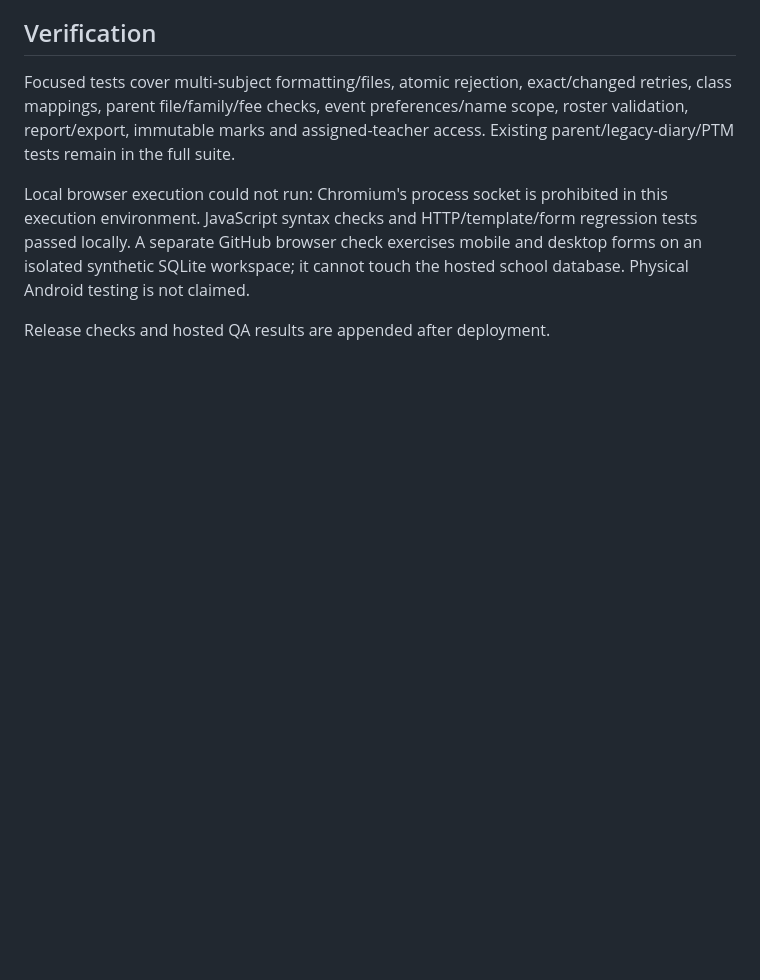
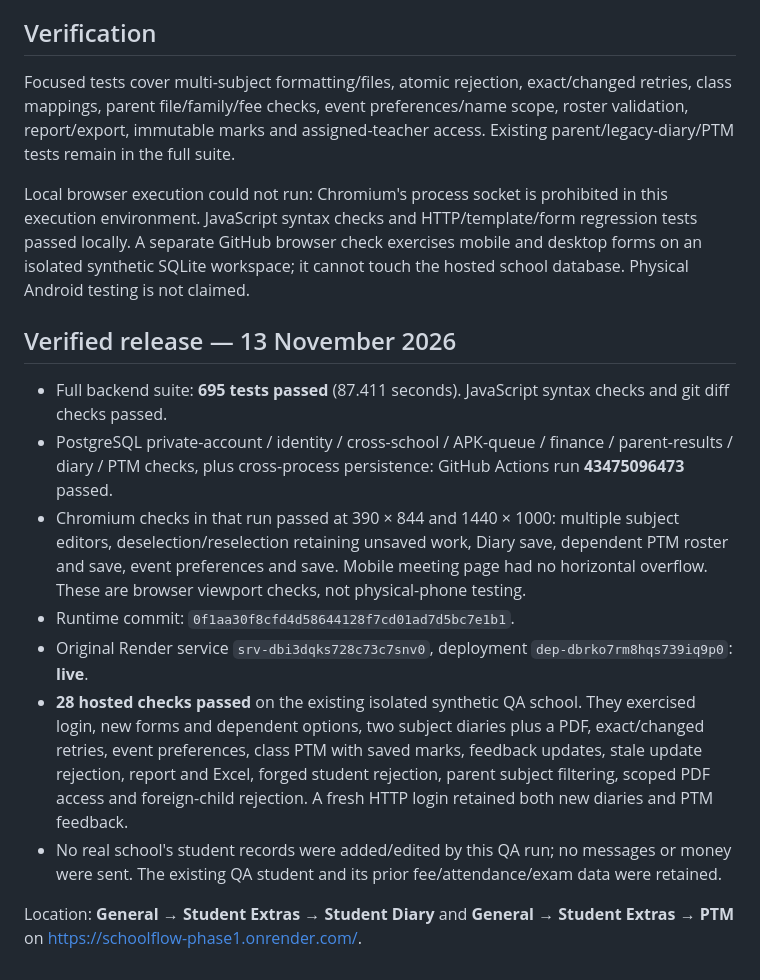
Before and after one commit to irfanmehmood5703-web/SchoolFlow, a Markdown page: docs/DIARY_PTM_REFERENCE_FORMS.md, the part around the change. Drawn GitHub-style; blank space fills up the shorter version.

Commit message:
Record 695 regressions and 28 hosted Diary/PTM checks [skip render]

```diff
--- a/docs/DIARY_PTM_REFERENCE_FORMS.md
+++ b/docs/DIARY_PTM_REFERENCE_FORMS.md
@@ -27,4 +27,14 @@ Focused tests cover multi-subject formatting/files, atomic rejection, exact/chan
 
 Local browser execution could not run: Chromium's process socket is prohibited in this execution environment. JavaScript syntax checks and HTTP/template/form regression tests passed locally. A separate GitHub browser check exercises mobile and desktop forms on an isolated synthetic SQLite workspace; it cannot touch the hosted school database. Physical Android testing is not claimed.
 
-Release checks and hosted QA results are appended after deployment.
+## Verified release — 13 November 2026
+
+- Full backend suite: **695 tests passed** (87.411 seconds). JavaScript syntax checks and git diff checks passed.
+- PostgreSQL private-account / identity / cross-school / APK-queue / finance / parent-results / diary / PTM checks, plus cross-process persistence: GitHub Actions run **43475096473** passed.
+- Chromium checks in that run passed at 390 × 844 and 1440 × 1000: multiple subject editors, deselection/reselection retaining unsaved work, Diary save, dependent PTM roster and save, event preferences and save. Mobile meeting page had no horizontal overflow. These are browser viewport checks, not physical-phone testing.
+- Runtime commit: `0f1aa30f8cfd4d58644128f7cd01ad7d5bc7e1b1`.
+- Original Render service `srv-dbi3dqks728c73c7snv0`, deployment `dep-dbrko7rm8hqs739iq9p0`: **live**.
+- **28 hosted checks passed** on the existing isolated synthetic QA school. They exercised login, new forms and dependent options, two subject diaries plus a PDF, exact/changed retries, event preferences, class PTM with saved marks, feedback updates, stale update rejection, report and Excel, forged student rejection, parent subject filtering, scoped PDF access and foreign-child rejection. A fresh HTTP login retained both new diaries and PTM feedback.
+- No real school's student records were added/edited by this QA run; no messages or money were sent. The existing QA student and its prior fee/attendance/exam data were retained.
+
+Location: **General → Student Extras → Student Diary** and **General → Student Extras → PTM** on https://schoolflow-phase1.onrender.com/.
```
